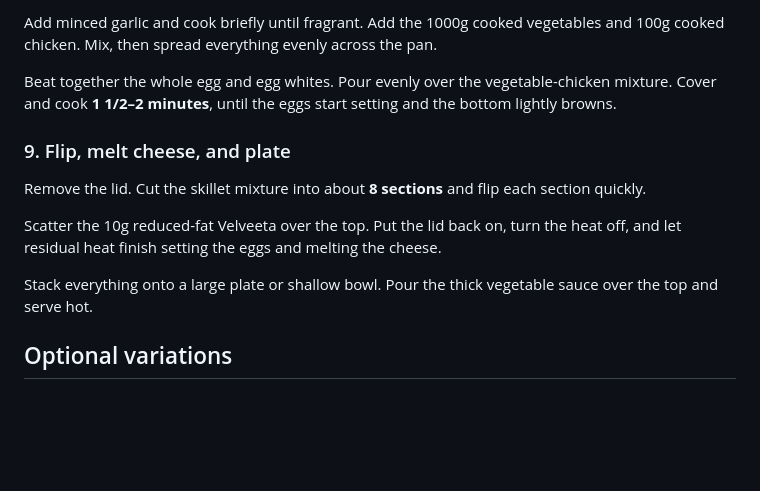
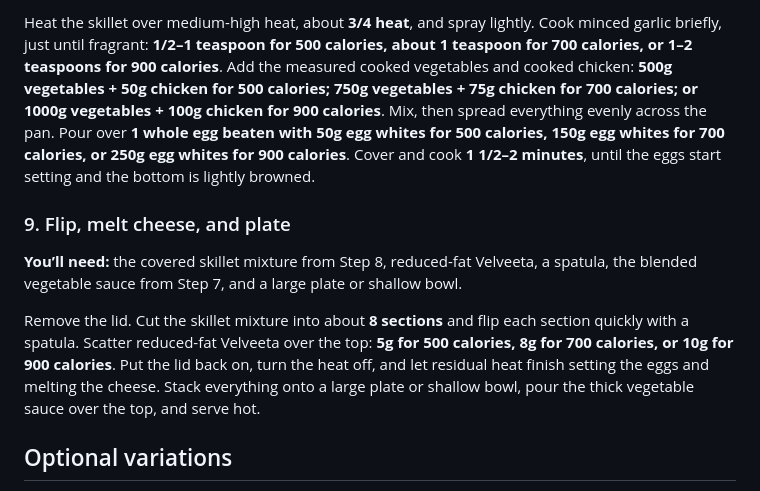
Before and after one commit to clawdjons-code/recipes, a Markdown page: recipes/giant-egg-foo-young/recipe-cleaned.md, the part around one of its changes. GitHub-like rendering; blank space fills up the shorter version.

```diff
--- a/recipes/giant-egg-foo-young/recipe-cleaned.md
+++ b/recipes/giant-egg-foo-young/recipe-cleaned.md
@@ -120,15 +122,11 @@ Heat a large nonstick skillet over medium-high heat, about **3/4 heat**. Spray l
 
-Add minced garlic and cook briefly until fragrant. Add the 1000g cooked vegetables and 100g cooked chicken. Mix, then spread everything evenly across the pan.
-
-Beat together the whole egg and egg whites. Pour evenly over the vegetable-chicken mixture. Cover and cook **1 1/2–2 minutes**, until the eggs start setting and the bottom lightly browns.
+Heat the skillet over medium-high heat, about **3/4 heat**, and spray lightly. Cook minced garlic briefly, just until fragrant: **1/2–1 teaspoon for 500 calories, about 1 teaspoon for 700 calories, or 1–2 teaspoons for 900 calories**. Add the measured cooked vegetables and cooked chicken: **500g vegetables + 50g chicken for 500 calories; 750g vegetables + 75g chicken for 700 calories; or 1000g vegetables + 100g chicken for 900 calories**. Mix, then spread everything evenly across the pan. Pour over **1 whole egg beaten with 50g egg whites for 500 calories, 150g egg whites for 700 calories, or 250g egg whites for 900 calories**. Cover and cook **1 1/2–2 minutes**, until the eggs start setting and the bottom is lightly browned.
 
 ### 9. Flip, melt cheese, and plate
 
-Remove the lid. Cut the skillet mixture into about **8 sections** and flip each section quickly.
+**You’ll need:** the covered skillet mixture from Step 8, reduced-fat Velveeta, a spatula, the blended vegetable sauce from Step 7, and a large plate or shallow bowl.
 
-Scatter the 10g reduced-fat Velveeta over the top. Put the lid back on, turn the heat off, and let residual heat finish setting the eggs and melting the cheese.
-
-Stack everything onto a large plate or shallow bowl. Pour the thick vegetable sauce over the top and serve hot.
+Remove the lid. Cut the skillet mixture into about **8 sections** and flip each section quickly with a spatula. Scatter reduced-fat Velveeta over the top: **5g for 500 calories, 8g for 700 calories, or 10g for 900 calories**. Put the lid back on, turn the heat off, and let residual heat finish setting the eggs and melting the cheese. Stack everything onto a large plate or shallow bowl, pour the thick vegetable sauce over the top, and serve hot.
 
 ## Optional variations
 
```
Also changed, not shown: other parts of recipes/giant-egg-foo-young/recipe-cleaned.md (+17 -15 lines).
